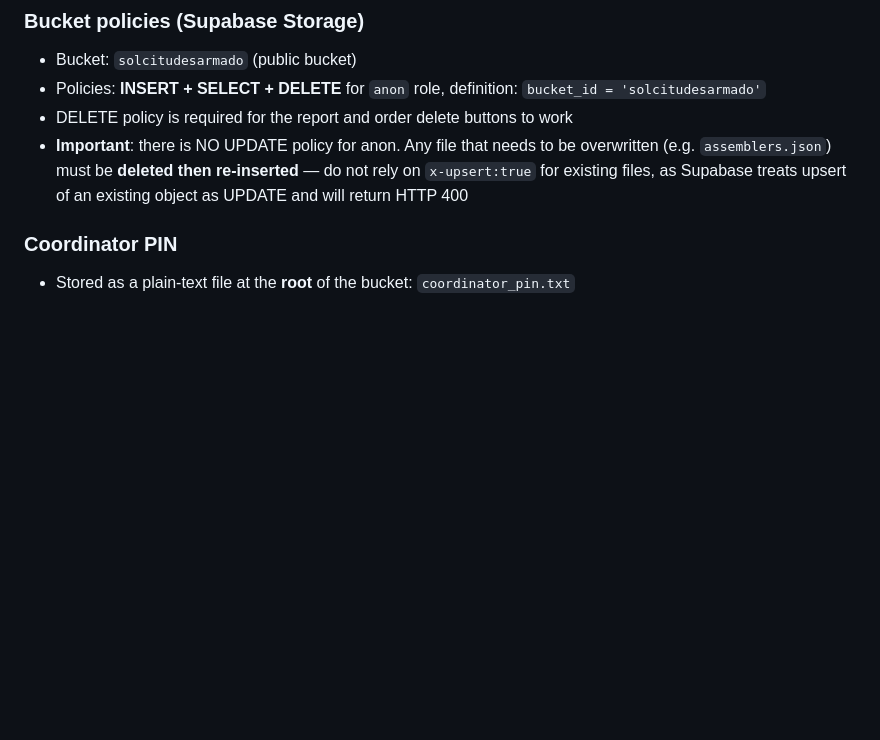
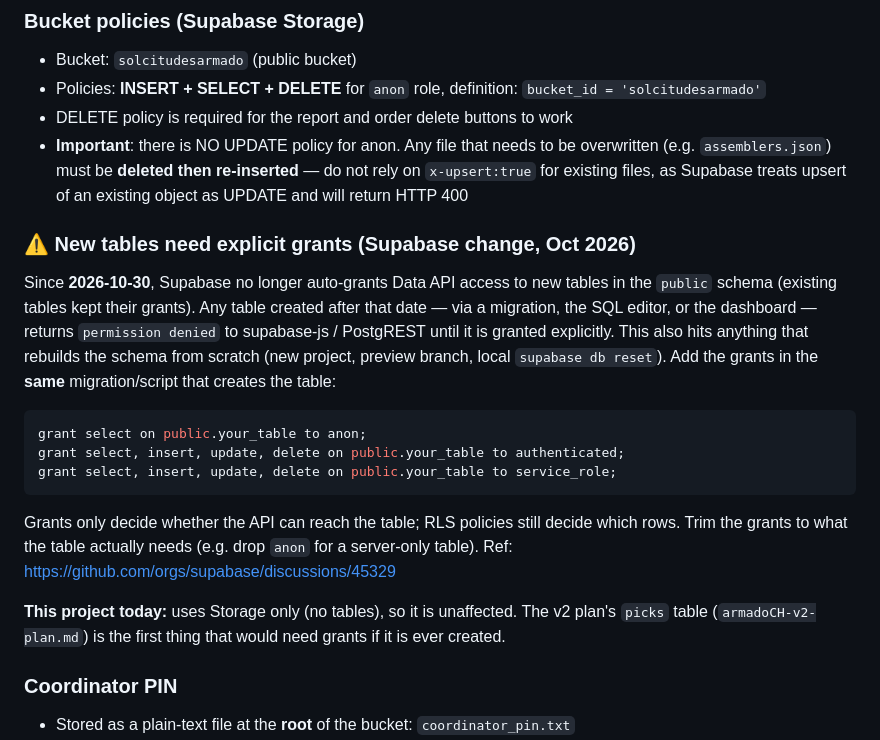
Before and after one commit to joseromero-crypto/armado-CH, a Markdown page: armadoCHhandoff.md, the part around the change. Drawn GitHub-style; blank space fills up the shorter version.

Commit message:
docs: note Supabase explicit-grant requirement for new public tables
From 2026-10-30 Supabase stops auto-granting Data API access to new
tables in public. Document the required grants for future edits.

Co-Authored-By: Claude Opus 5.5 <noreply@anthropic.com>
Claude-Session: https://claude.ai/code/session_01Gg1x7crK3paAKtVXA3MurN

````diff
--- a/armadoCHhandoff.md
+++ b/armadoCHhandoff.md
@@ -80,6 +80,20 @@ BUCKET  = 'solcitudesarmado'  // NOTE: intentional typo — matches actual bucke
 - Policies: **INSERT + SELECT + DELETE** for `anon` role, definition: `bucket_id = 'solcitudesarmado'`
 - DELETE policy is required for the report and order delete buttons to work
 - **Important**: there is NO UPDATE policy for anon. Any file that needs to be overwritten (e.g. `assemblers.json`) must be **deleted then re-inserted** — do not rely on `x-upsert:true` for existing files, as Supabase treats upsert of an existing object as UPDATE and will return HTTP 400
+
+### ⚠️ New tables need explicit grants (Supabase change, Oct 2026)
+
+Since **2026-10-30**, Supabase no longer auto-grants Data API access to new tables in the `public` schema (existing tables kept their grants). Any table created after that date — via a migration, the SQL editor, or the dashboard — returns `permission denied` to supabase-js / PostgREST until it is granted explicitly. This also hits anything that rebuilds the schema from scratch (new project, preview branch, local `supabase db reset`). Add the grants in the **same** migration/script that creates the table:
+
+```sql
+grant select on public.your_table to anon;
+grant select, insert, update, delete on public.your_table to authenticated;
+grant select, insert, update, delete on public.your_table to service_role;
+```
+
+Grants only decide whether the API can reach the table; RLS policies still decide which rows. Trim the grants to what the table actually needs (e.g. drop `anon` for a server-only table). Ref: https://github.com/orgs/supabase/discussions/45329
+
+**This project today:** uses Storage only (no tables), so it is unaffected. The v2 plan's `picks` table (`armadoCH-v2-plan.md`) is the first thing that would need grants if it is ever created.
 
 ### Coordinator PIN
 - Stored as a plain-text file at the **root** of the bucket: `coordinator_pin.txt`
````
